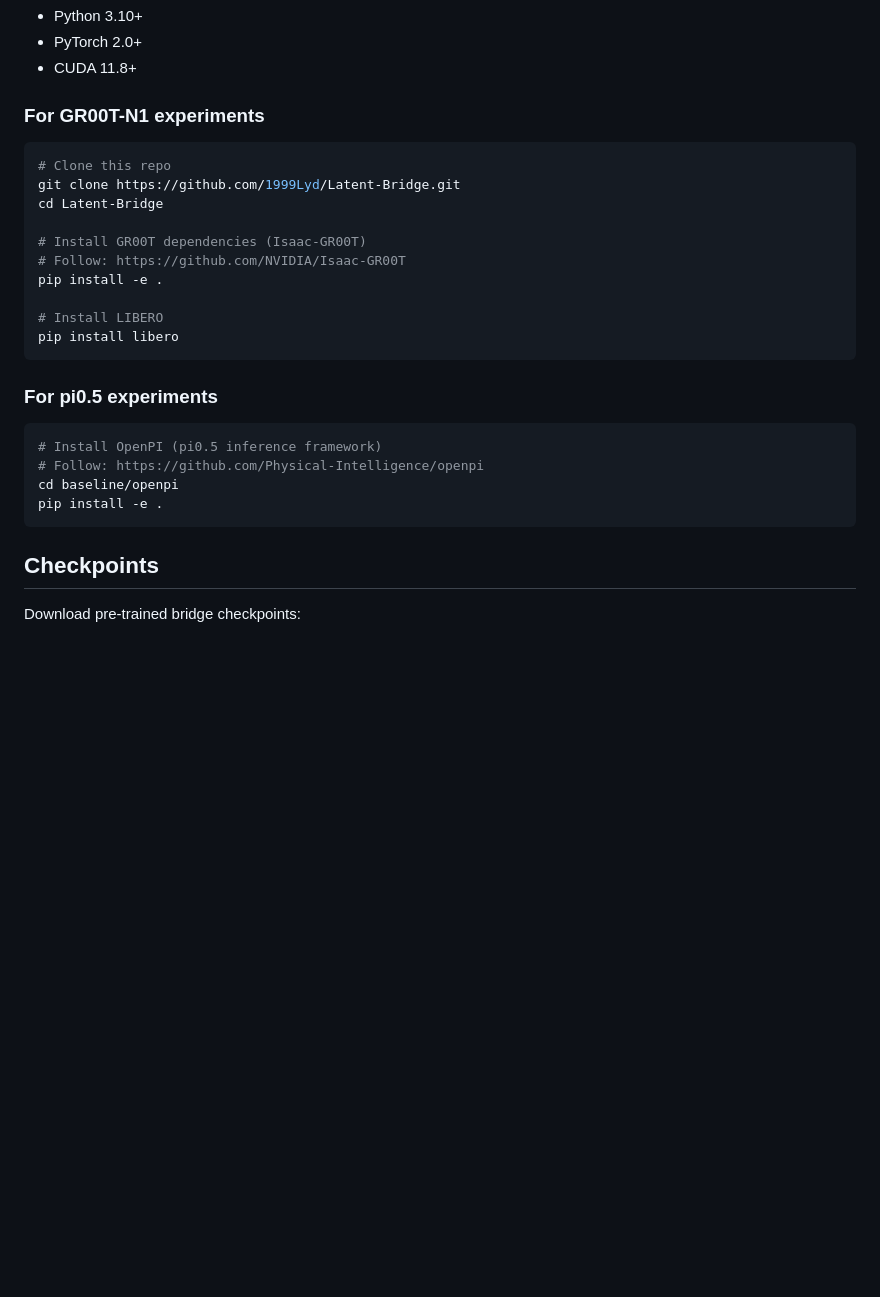
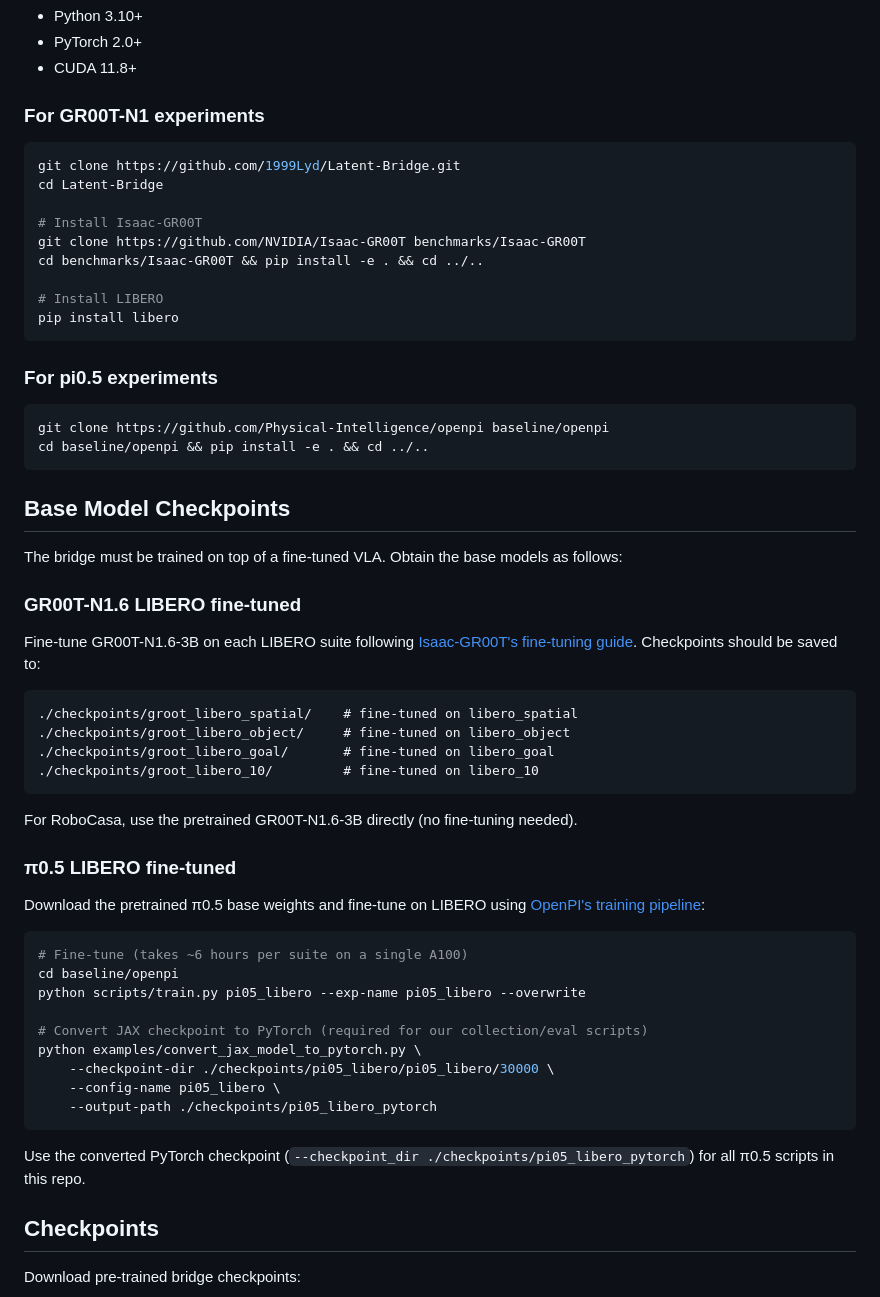
Before and after one commit to 1999Lyd/Latent-Bridge, a Markdown page: README.md, the part around the change. Drawn GitHub-style; blank space fills up the shorter version.

Commit message:
Add base model checkpoint setup instructions

````diff
--- a/README.md
+++ b/README.md
@@ -67,13 +67,12 @@ Latent-Bridge/
 
 ### For GR00T-N1 experiments
 ```bash
-# Clone this repo
 git clone https://github.com/1999Lyd/Latent-Bridge.git
 cd Latent-Bridge
 
-# Install GR00T dependencies (Isaac-GR00T)
-# Follow: https://github.com/NVIDIA/Isaac-GR00T
-pip install -e .
+# Install Isaac-GR00T
+git clone https://github.com/NVIDIA/Isaac-GR00T benchmarks/Isaac-GR00T
+cd benchmarks/Isaac-GR00T && pip install -e . && cd ../..
 
 # Install LIBERO
 pip install libero
@@ -81,11 +80,43 @@ pip install libero
 
 ### For pi0.5 experiments
 ```bash
-# Install OpenPI (pi0.5 inference framework)
-# Follow: https://github.com/Physical-Intelligence/openpi
+git clone https://github.com/Physical-Intelligence/openpi baseline/openpi
+cd baseline/openpi && pip install -e . && cd ../..
+```
+
+## Base Model Checkpoints
+
+The bridge must be trained on top of a fine-tuned VLA. Obtain the base models as follows:
+
+### GR00T-N1.6 LIBERO fine-tuned
+
+Fine-tune GR00T-N1.6-3B on each LIBERO suite following [Isaac-GR00T's fine-tuning guide](https://github.com/NVIDIA/Isaac-GR00T/blob/main/getting_started/LIBERO_tutorial.md). Checkpoints should be saved to:
+```
+./checkpoints/groot_libero_spatial/    # fine-tuned on libero_spatial
+./checkpoints/groot_libero_object/     # fine-tuned on libero_object
+./checkpoints/groot_libero_goal/       # fine-tuned on libero_goal
+./checkpoints/groot_libero_10/         # fine-tuned on libero_10
+```
+
+For RoboCasa, use the pretrained GR00T-N1.6-3B directly (no fine-tuning needed).
+
+### π0.5 LIBERO fine-tuned
+
+Download the pretrained π0.5 base weights and fine-tune on LIBERO using [OpenPI's training pipeline](https://github.com/Physical-Intelligence/openpi?tab=readme-ov-file#fine-tuning-base-models-on-your-own-data):
+
+```bash
+# Fine-tune (takes ~6 hours per suite on a single A100)
 cd baseline/openpi
-pip install -e .
+python scripts/train.py pi05_libero --exp-name pi05_libero --overwrite
+
+# Convert JAX checkpoint to PyTorch (required for our collection/eval scripts)
+python examples/convert_jax_model_to_pytorch.py \
+    --checkpoint-dir ./checkpoints/pi05_libero/pi05_libero/30000 \
+    --config-name pi05_libero \
+    --output-path ./checkpoints/pi05_libero_pytorch
 ```
+
+Use the converted PyTorch checkpoint (`--checkpoint_dir ./checkpoints/pi05_libero_pytorch`) for all π0.5 scripts in this repo.
 
 ## Checkpoints
 
````
